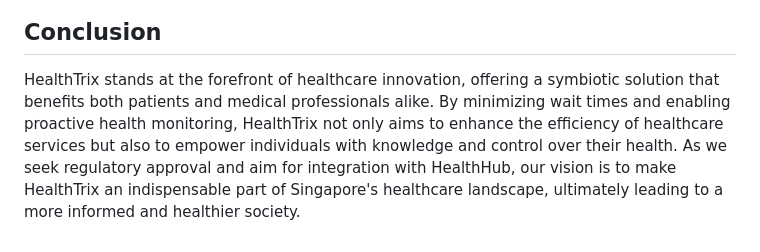
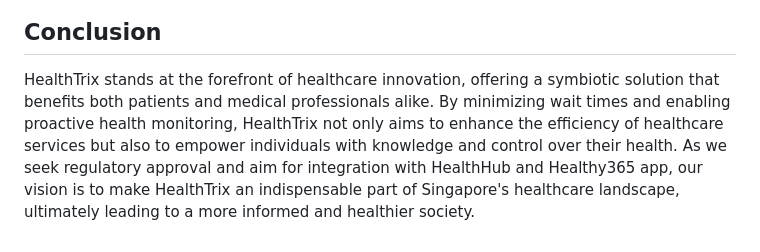
Before and after one commit to TechRaj/healthtrix, a Markdown page: README.md, the part around the change. GitHub-like rendering.

```diff
--- a/README.md
+++ b/README.md
@@ -57,4 +57,4 @@ Here are some of the images we have designed for the HealthTrix device:
 ![image 4](https://github.com/babymonie/healthtrix/raw/main/09e5c963-800b-48c8-b389-7048b9159e91.jfif)
 ## Conclusion
 
-HealthTrix stands at the forefront of healthcare innovation, offering a symbiotic solution that benefits both patients and medical professionals alike. By minimizing wait times and enabling proactive health monitoring, HealthTrix not only aims to enhance the efficiency of healthcare services but also to empower individuals with knowledge and control over their health. As we seek regulatory approval and aim for integration with HealthHub, our vision is to make HealthTrix an indispensable part of Singapore's healthcare landscape, ultimately leading to a more informed and healthier society.
+HealthTrix stands at the forefront of healthcare innovation, offering a symbiotic solution that benefits both patients and medical professionals alike. By minimizing wait times and enabling proactive health monitoring, HealthTrix not only aims to enhance the efficiency of healthcare services but also to empower individuals with knowledge and control over their health. As we seek regulatory approval and aim for integration with HealthHub and Healthy365 app, our vision is to make HealthTrix an indispensable part of Singapore's healthcare landscape, ultimately leading to a more informed and healthier society.
```
